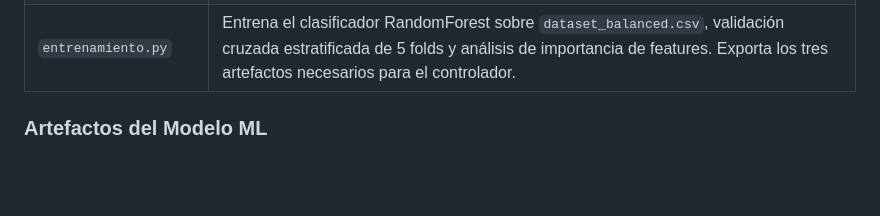
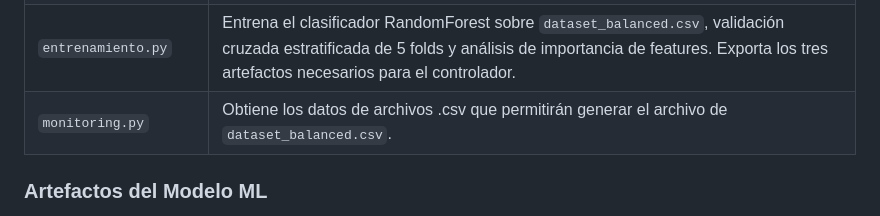
Before and after one commit to BriyithNarvaez04/sdn_ryu_dijkstra_ML_enfa3, a Markdown page: README.md, the part around the change. GitHub-like rendering; blank space fills up the shorter version.

```diff
--- a/README.md
+++ b/README.md
@@ -45,6 +45,7 @@ La topología replica 23 switches interconectados con una densidad de enlaces ca
 | `style.css` | Hoja de estilos del dashboard: tema oscuro con paleta azul GÉANT, diseño responsivo compatible con móviles y tablets, estilos de tablas, badges de estado, chips de URL de acceso y animaciones de barra de estado. |
 | `build_dataset.py` | Preprocesamiento del dataset. Une los CSV de captura por clase, aplica limpieza de contadores desbordados, filtra tráfico de control OpenFlow, elimina artefactos de asimetría de puertos, balancea las clases al mínimo común y exporta `dataset_balanced.csv`. |
 | `entrenamiento.py` | Entrena el clasificador RandomForest sobre `dataset_balanced.csv`, validación cruzada estratificada de 5 folds y análisis de importancia de features. Exporta los tres artefactos necesarios para el controlador. |
+| `monitoring.py` | Obtiene los datos de archivos .csv que permitirán generar el archivo de `dataset_balanced.csv`. |
 
 ### Artefactos del Modelo ML
 
```
